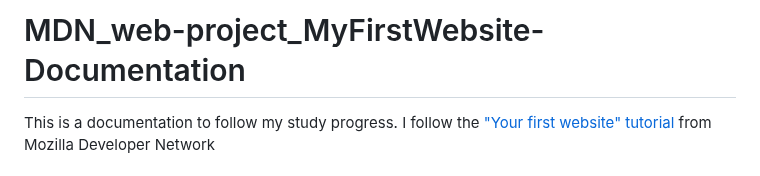
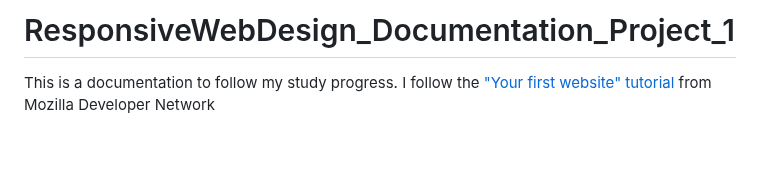
Before and after one commit to WhitneyWassenaar/ResponsiveWebDesign_Documentation_Project_1, a Markdown page: README.md, the part around the change. Rendered like a GitHub page; blank space fills up the shorter version.

```diff
--- a/README.md
+++ b/README.md
@@ -1,4 +1,4 @@
-# MDN_web-project_MyFirstWebsite-Documentation
+# ResponsiveWebDesign_Documentation_Project_1
 This is a documentation to follow my study progress.
 I follow the <a href="https://developer.mozilla.org/en-US/docs/Learn_web_development/Getting_started/Your_first_website">"Your first website" tutorial</a> from Mozilla Developer Network <br>
 
```
